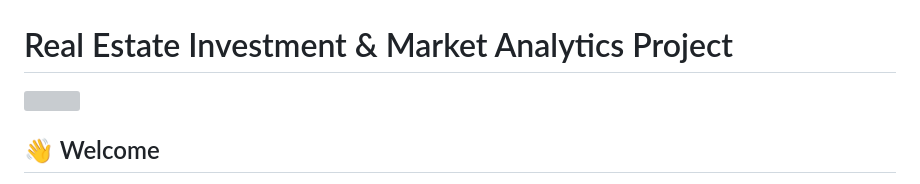
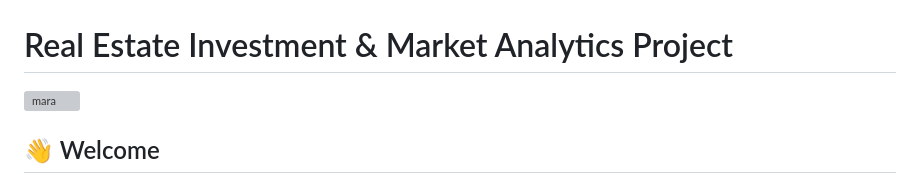
Before and after one commit to mandaricsladjana/Real-Estate-Investment-and-Market-Analytics-Project, a Markdown page: README.md, the part around the change. GitHub-like rendering; grey boxes are pictures that could not be loaded.

```diff
--- a/README.md
+++ b/README.md
@@ -1,5 +1,5 @@
 # Real Estate Investment & Market Analytics Project
-![](https://shields.io)
+![mara](https://shields.io)
 ## 👋 Welcome
 
 This is my first data analytics portfolio project, created to demonstrate practical skills in SQL, Excel, and Power BI. The goal is to show the ability to work with real-world data by cleaning, transforming, and analyzing it to generate meaningful business insights.
```
